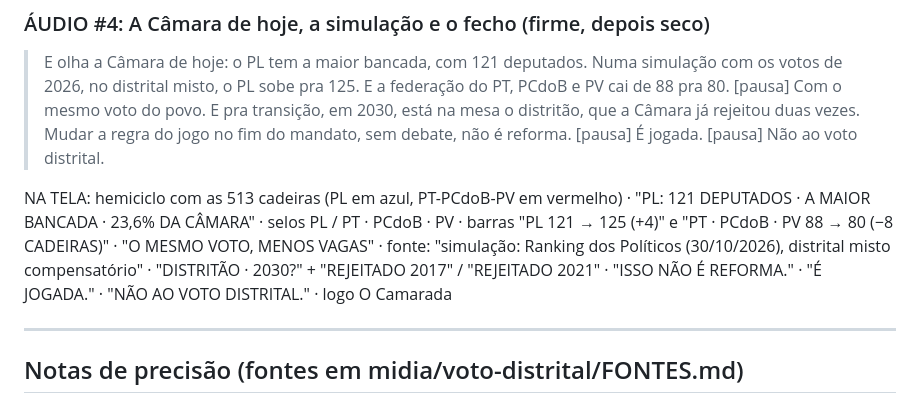
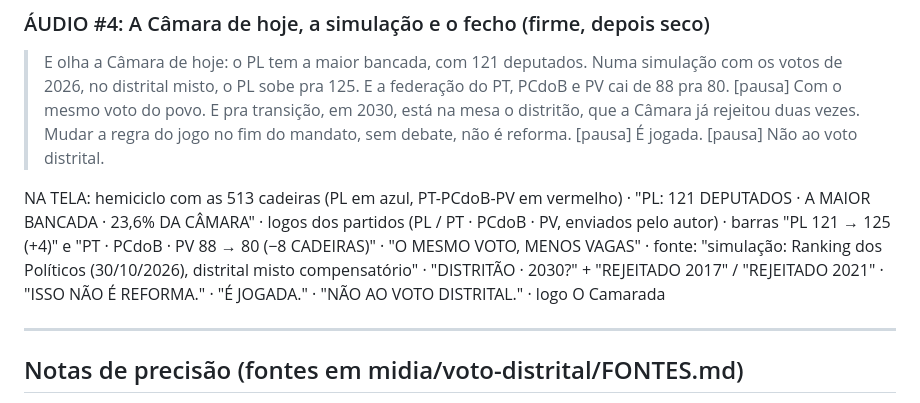
Before and after one commit to leoduartesouzabrasil-cell/MEU-REPOSIT-RIO, a Markdown page: roteiros/voto-distrital.md, the part around the change. Drawn GitHub-style.

Commit message:
Roteiro do voto distrital: logos dos partidos
Co-Authored-By: Claude Opus 5.5 <noreply@anthropic.com>
Claude-Session: https://claude.ai/code/session_01XvS1qymZC48cEc2EdVsYp5

```diff
--- a/roteiros/voto-distrital.md
+++ b/roteiros/voto-distrital.md
@@ -56,7 +56,7 @@ NA TELA: carimbo "COMO ISSO FUNCIONARIA NA PRÁTICA?" · mapa 2D "VILA EXEMPLO"
 > Mudar a regra do jogo no fim do mandato, sem debate, não é reforma. [pausa]
 > É jogada. [pausa] Não ao voto distrital.
 
-NA TELA: hemiciclo com as 513 cadeiras (PL em azul, PT-PCdoB-PV em vermelho) · "PL: 121 DEPUTADOS · A MAIOR BANCADA · 23,6% DA CÂMARA" · selos PL / PT · PCdoB · PV · barras "PL 121 → 125 (+4)" e "PT · PCdoB · PV 88 → 80 (−8 CADEIRAS)" · "O MESMO VOTO, MENOS VAGAS" · fonte: "simulação: Ranking dos Políticos (30/10/2026), distrital misto compensatório" · "DISTRITÃO · 2030?" + "REJEITADO 2017" / "REJEITADO 2021" · "ISSO NÃO É REFORMA." · "É JOGADA." · "NÃO AO VOTO DISTRITAL." · logo O Camarada
+NA TELA: hemiciclo com as 513 cadeiras (PL em azul, PT-PCdoB-PV em vermelho) · "PL: 121 DEPUTADOS · A MAIOR BANCADA · 23,6% DA CÂMARA" · logos dos partidos (PL / PT · PCdoB · PV, enviados pelo autor) · barras "PL 121 → 125 (+4)" e "PT · PCdoB · PV 88 → 80 (−8 CADEIRAS)" · "O MESMO VOTO, MENOS VAGAS" · fonte: "simulação: Ranking dos Políticos (30/10/2026), distrital misto compensatório" · "DISTRITÃO · 2030?" + "REJEITADO 2017" / "REJEITADO 2021" · "ISSO NÃO É REFORMA." · "É JOGADA." · "NÃO AO VOTO DISTRITAL." · logo O Camarada
 
 ---
 
```
